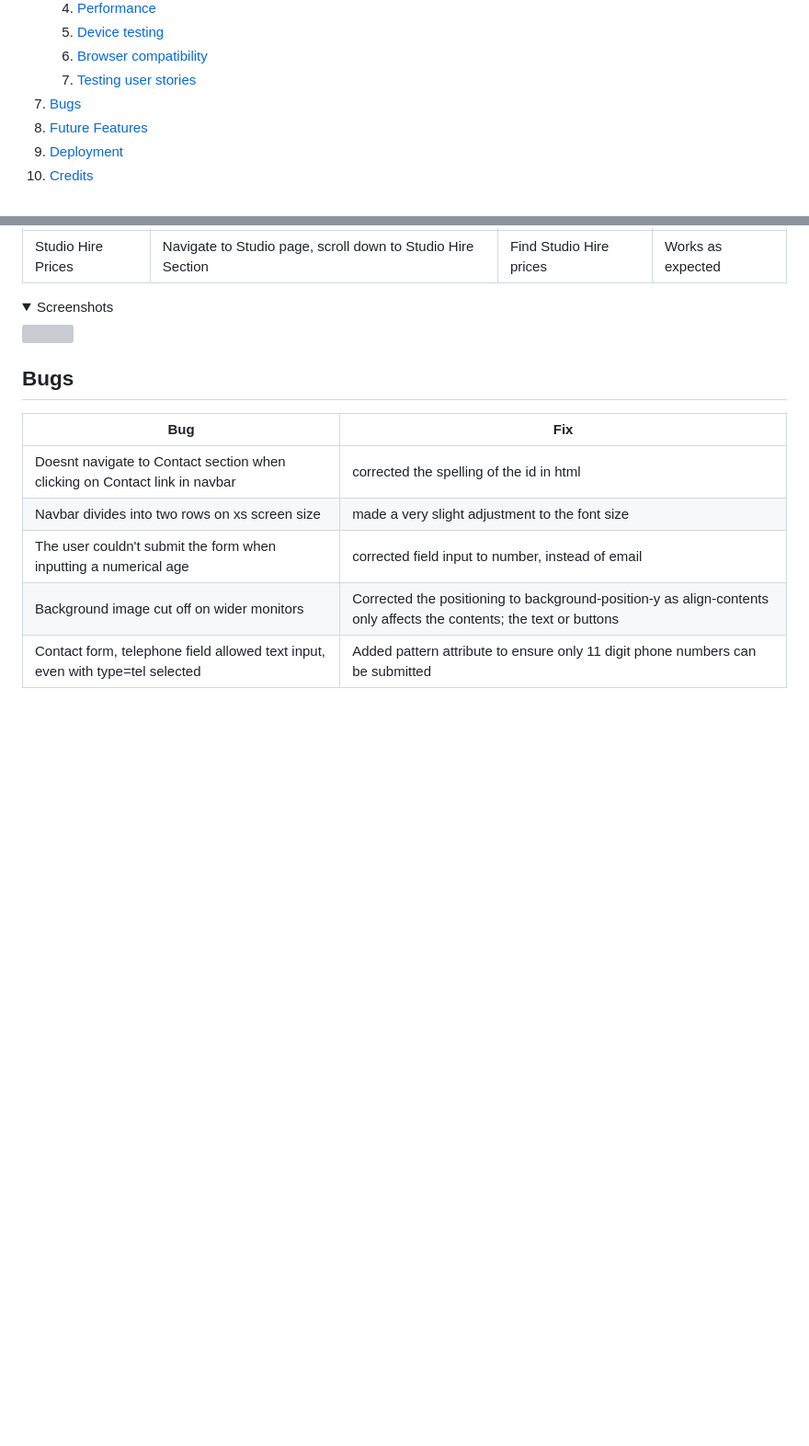
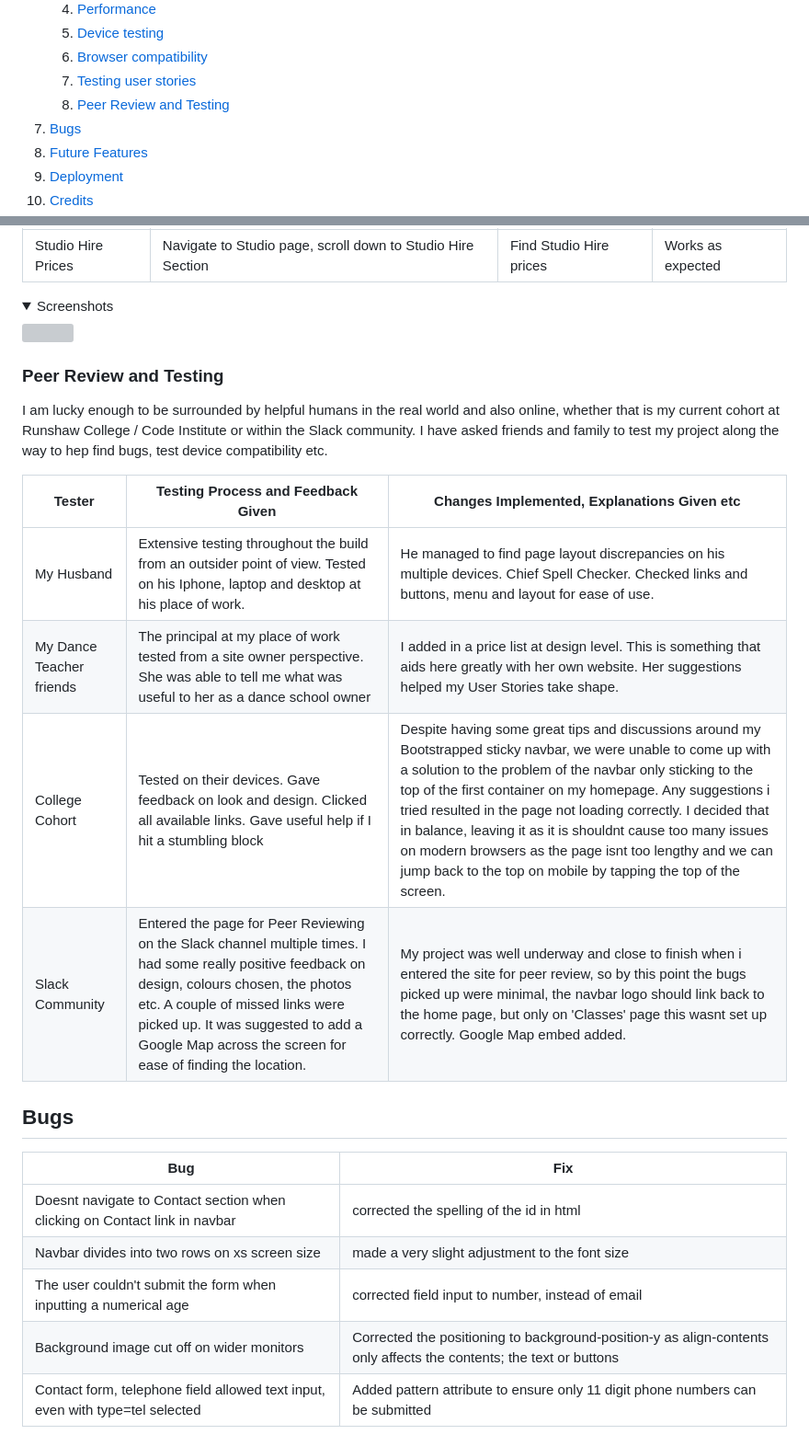
Before and after one commit to Zog08/Dance-Arts-Centre-MP1, a Markdown page: README.md, 2 parts joined by grey strips. Shown at 92% size. Rendered like a GitHub page; folded sections open; blank space fills up the shorter version; grey boxes are pictures that could not be loaded.

Commit message:
feat:added extra peer review information to the readme file

```diff
--- a/README.md
+++ b/README.md
@@ -35,6 +35,7 @@ Dance Arts Centre (DAC) is a site that hope to act as a positive reflection of a
     5. [Device testing](#performing-tests-on-various-devices)
     6. [Browser compatibility](#browser-compatability)
     7. [Testing user stories](#testing-user-stories)
+    8. [Peer Review and Testing](#peer-review-and-testing)
 7. [Bugs](#Bugs)
 8. [Future Features](#future-features)
 9. [Deployment](#deployment)
@@ -570,6 +571,17 @@ The website was tested on the following browsers:
 <img src="docs/user-story-testing/story-story2-c.jpeg">
 </details>
 
+### Peer Review and Testing
+
+I am lucky enough to be surrounded by helpful humans in the real world and also online, whether that is my current cohort at Runshaw College / Code Institute or within the Slack community. I have asked friends and family to test my project along the way to hep find bugs, test device compatibility etc.
+
+| **Tester** | **Testing Process and Feedback Given** | **Changes Implemented, Explanations Given etc**|
+|------------|----------------------------------------|------------------------------------------------|
+| My Husband | Extensive testing throughout the build from an outsider point of view. Tested on his Iphone, laptop and desktop at his place of work.| He managed to find page layout discrepancies on his multiple devices. Chief Spell Checker. Checked links and buttons, menu and layout for ease of use. | Spelling and grammar corrected as page was built. Buttons correctly linked where needed. Sometimes his lack of knowledge of the dance world helped me to improve explanations to a lay-person. I made presumptions that a new user might already know some information, therefore extra information added like explanation of dance classes.|
+| My Dance Teacher friends | The principal at my place of work tested from a site owner perspective. She was able to tell me what was useful to her as a dance school owner| I added in a price list at design level. This is something that aids here greatly with her own website. Her suggestions helped my User Stories take shape. |
+| College Cohort | Tested on their devices. Gave feedback on look and design. Clicked all available links. Gave useful help if I hit a stumbling block | Despite having some great tips and discussions around my Bootstrapped sticky navbar, we were unable to come up with a solution to the problem of the navbar only sticking to the top of the first container on my homepage. Any suggestions i tried resulted in the page not loading correctly. I decided that in balance, leaving it as it is shouldnt cause too many issues on modern browsers as the page isnt too lengthy and we can jump back to the top on mobile by tapping the top of the screen.|
+| Slack Community | Entered the page for Peer Reviewing on the Slack channel multiple times. I had some really positive feedback on design, colours chosen, the photos etc. A couple of missed links were picked up. It was suggested to add a Google Map across the screen for ease of finding the location. | My project was well underway and close to finish when i entered the site for peer review, so by this point the bugs picked up were minimal, the navbar logo should link back to the home page, but only on 'Classes' page this wasnt set up correctly. Google Map embed added. |
+
 
 ## Bugs
 
```
